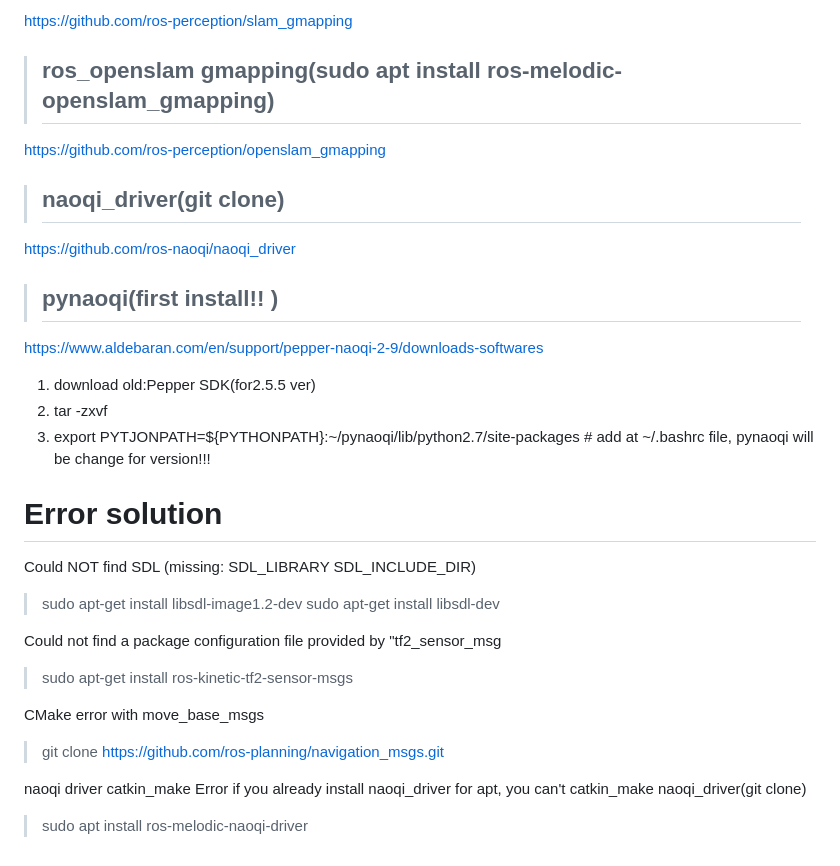
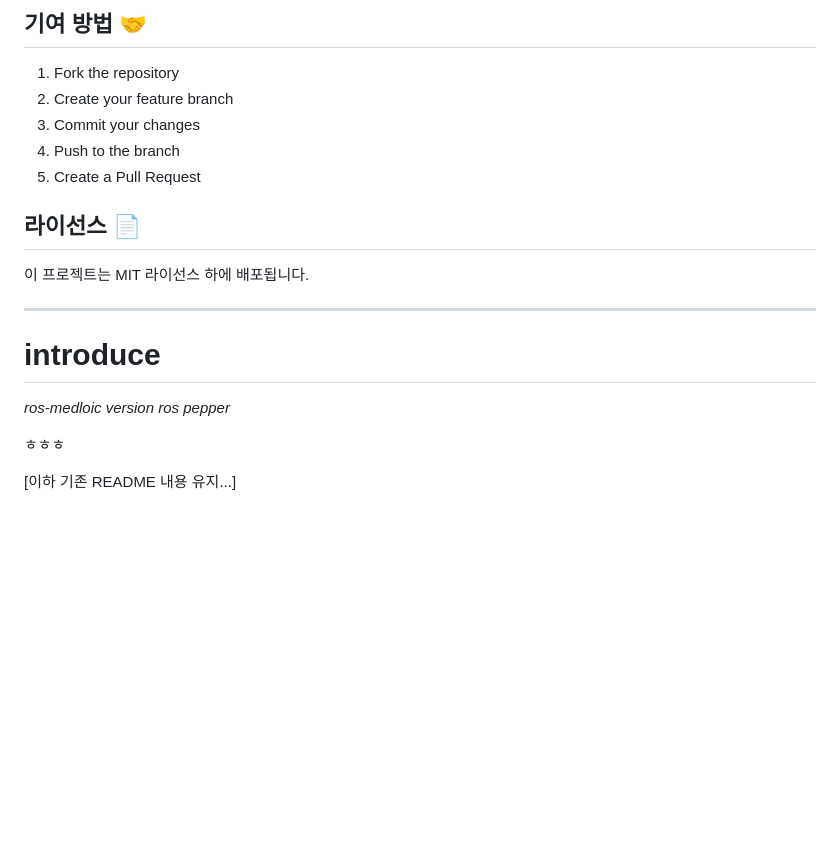
Before and after one commit to yeodonghyeon1/kupepper_ros, a Markdown page: README.md, the part around the change printed below. Drawn GitHub-style; blank space fills up the shorter version.

```diff
--- a/README.md
+++ b/README.md
@@ -111,36 +169,22 @@ https://github.com/ros-planning/navigation
 
-https://github.com/ros-perception/slam_gmapping
+## 기여 방법 🤝
 
-> ## ros_openslam gmapping(sudo apt install ros-melodic-openslam_gmapping)
+1. Fork the repository
+2. Create your feature branch
+3. Commit your changes
+4. Push to the branch
+5. Create a Pull Request
 
-https://github.com/ros-perception/openslam_gmapping
+## 라이선스 📄
 
-> ## naoqi_driver(git clone)
+이 프로젝트는 MIT 라이선스 하에 배포됩니다.
 
-https://github.com/ros-naoqi/naoqi_driver
+---
 
-> ## pynaoqi(first install!! )
+# introduce
 
-https://www.aldebaran.com/en/support/pepper-naoqi-2-9/downloads-softwares
+_ros-medloic version ros pepper_
 
-1. download old:Pepper SDK(for2.5.5 ver)
-2. tar -zxvf
-3. export PYTJONPATH=${PYTHONPATH}:~/pynaoqi/lib/python2.7/site-packages # add at ~/.bashrc file, pynaoqi will be change for version!!!
+ㅎㅎㅎ
 
-# Error solution
-
-Could NOT find SDL (missing: SDL_LIBRARY SDL_INCLUDE_DIR)
-
-> sudo apt-get install libsdl-image1.2-dev sudo apt-get install libsdl-dev
-
-Could not find a package configuration file provided by "tf2_sensor_msg
-
-> sudo apt-get install ros-kinetic-tf2-sensor-msgs
-
-CMake error with move_base_msgs
-
-> git clone https://github.com/ros-planning/navigation_msgs.git
-
-naoqi driver catkin_make Error if you already install naoqi_driver for apt, you can't catkin_make naoqi_driver(git clone)
-
-> sudo apt install ros-melodic-naoqi-driver
+[이하 기존 README 내용 유지...]
```
Also changed, not shown: other parts of README.md (+120 -62 lines).
